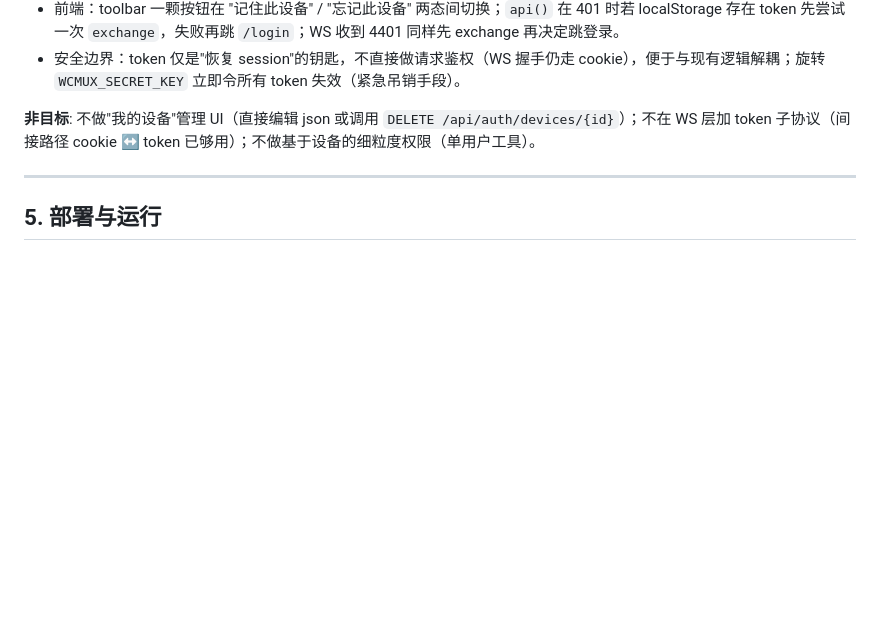
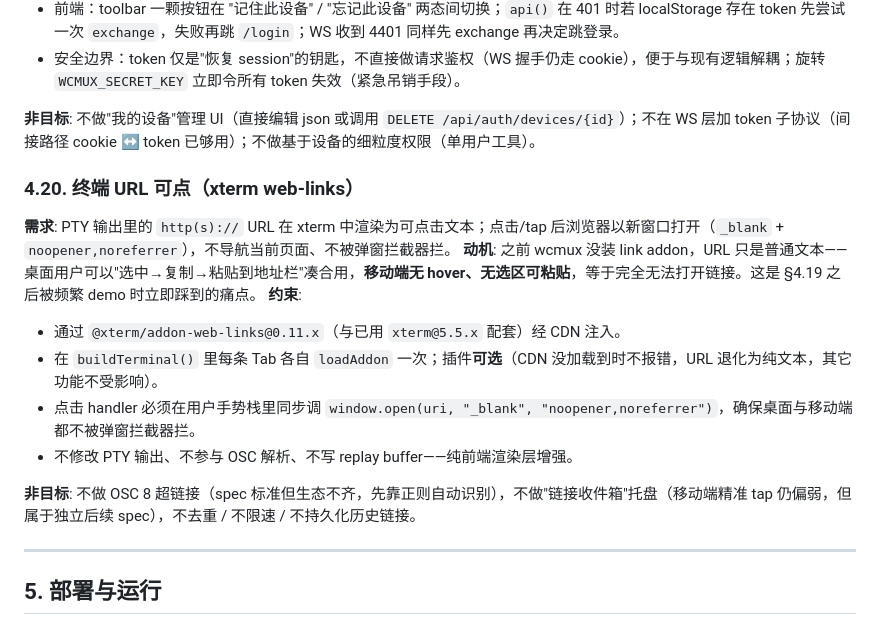
Before and after one commit to cailiang9/wcmux, a Markdown page: docs/spec-20260425.md, the part around the change. GitHub-like rendering; blank space fills up the shorter version.

Commit message:
spec/testing §4.20: terminal URLs are tappable (xterm web-links)
Co-Authored-By: Claude Opus 4.7 (1M context) <noreply@anthropic.com>

```diff
--- a/docs/spec-20260425.md
+++ b/docs/spec-20260425.md
@@ -309,6 +309,18 @@
 
 **非目标**: 不做"我的设备"管理 UI（直接编辑 json 或调用 `DELETE /api/auth/devices/{id}`）；不在 WS 层加 token 子协议（间接路径 cookie ↔ token 已够用）；不做基于设备的细粒度权限（单用户工具）。
 
+### 4.20. 终端 URL 可点（xterm web-links）
+
+**需求**: PTY 输出里的 `http(s)://` URL 在 xterm 中渲染为可点击文本；点击/tap 后浏览器以新窗口打开（`_blank` + `noopener,noreferrer`），不导航当前页面、不被弹窗拦截器拦。
+**动机**: 之前 wcmux 没装 link addon，URL 只是普通文本——桌面用户可以"选中→复制→粘贴到地址栏"凑合用，**移动端无 hover、无选区可粘贴**，等于完全无法打开链接。这是 §4.19 之后被频繁 demo 时立即踩到的痛点。
+**约束**:
+- 通过 `@xterm/addon-web-links@0.11.x`（与已用 `xterm@5.5.x` 配套）经 CDN 注入。
+- 在 `buildTerminal()` 里每条 Tab 各自 `loadAddon` 一次；插件**可选**（CDN 没加载到时不报错，URL 退化为纯文本，其它功能不受影响）。
+- 点击 handler 必须在用户手势栈里同步调 `window.open(uri, "_blank", "noopener,noreferrer")`，确保桌面与移动端都不被弹窗拦截器拦。
+- 不修改 PTY 输出、不参与 OSC 解析、不写 replay buffer——纯前端渲染层增强。
+
+**非目标**: 不做 OSC 8 超链接（spec 标准但生态不齐，先靠正则自动识别），不做"链接收件箱"托盘（移动端精准 tap 仍偏弱，但属于独立后续 spec），不去重 / 不限速 / 不持久化历史链接。
+
 ---
 
 ## 5. 部署与运行
```
Also changed, not shown: docs/testing-20260425.md (+14 -0 lines).
